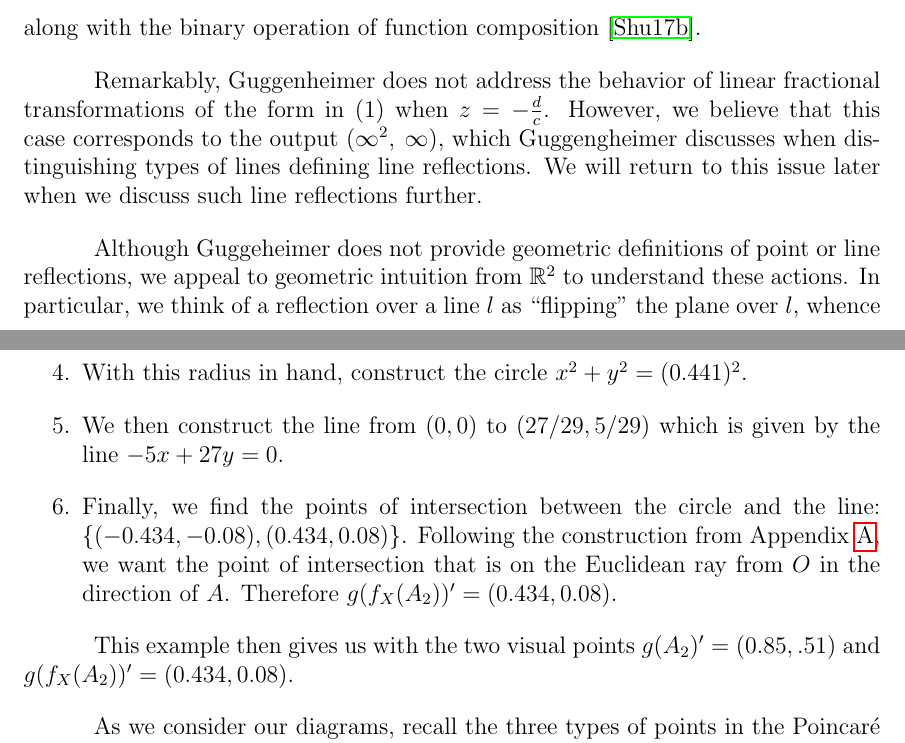
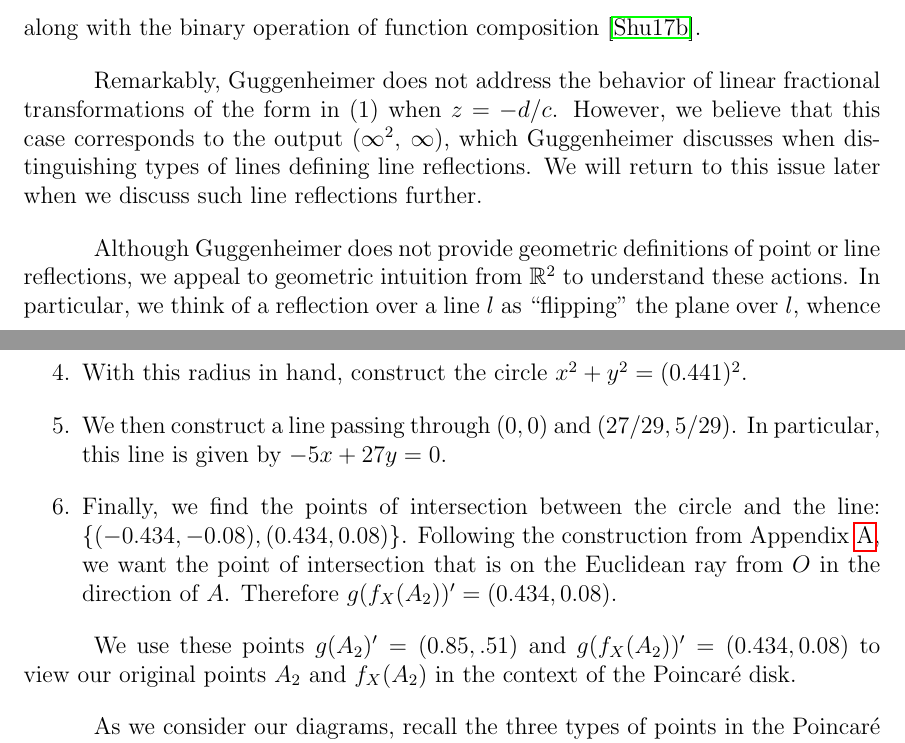
Before and after one commit to blinderm/317-paper, a LaTeX paper (paper/paper/blinderman_anna_goldberg_logan_317_paper.tex): two parts of pages 4 and 14 of 36 before the commit and two parts of pages 4 and 14 of 37 after it, joined at a grey line, cut so that both start at the same text. Compiled offline with pdfLaTeX.

Commit message:
jesus fucking christ.

```diff
--- a/paper/paper/blinderman_anna_goldberg_logan_317_paper.tex
+++ b/paper/paper/blinderman_anna_goldberg_logan_317_paper.tex
@@ -14,12 +14,9 @@
 \usepackage[toc,page]{appendix}
 \usepackage{listings}
 \usepackage{yhmath}
-\allowdisplaybreaks %% TODO: decide whether ro not to split pages here
-
 \usepackage[v2]{xy}
 \usepackage{amscd}
 
-%\linespread{2}
 \setlength{\parindent}{3em}
 \setlength{\parskip}{1em}
 
@@ -212,9 +209,9 @@ The general linear fractional transformations, point reflections, and line refle
 \end{equation}
 along with the binary operation of function composition \cite{shuman_lfts}.
 
-Remarkably, Guggenheimer does not address the behavior of linear fractional transformations of the form in (1) when $z = -\frac{d}{c}$. However, we believe that this case corresponds to the output $\specialend$, which Guggengheimer discusses when distinguishing types of lines defining line reflections. We will return to this issue later when we discuss such line reflections further.
+Remarkably, Guggenheimer does not address the behavior of linear fractional transformations of the form in (1) when $z = -d/c$. However, we believe that this case corresponds to the output $\specialend$, which Guggenheimer discusses when distinguishing types of lines defining line reflections. We will return to this issue later when we discuss such line reflections further.
 
-Although Guggeheimer does not provide geometric definitions of point or line reflections, we appeal to geometric intuition from $\R^2$ to understand these actions. In particular, we think of a reflection over a line $l$ as ``flipping" the plane over $l$, whence each point on $l$ itself stays fixed under this reflection. On the other hand, we imagine a point reflection over a point $P$ to rotate the plane by $\pi$ radians about $P$. In both of the diagrams below, the reflection maps $\triangle ABC$ to $\triangle A'B'C'$ (sending $A$ to $A'$, $B$ to $B'$, and $C$ to $C'$).
+Although Guggenheimer does not provide geometric definitions of point or line reflections, we appeal to geometric intuition from $\R^2$ to understand these actions. In particular, we think of a reflection over a line $l$ as ``flipping" the plane over $l$, whence each point on $l$ itself stays fixed under this reflection. On the other hand, we imagine a point reflection over a point $P$ to rotate the plane by $\pi$ radians about $P$. In both of the diagrams below, the reflection maps $\triangle ABC$ to $\triangle A'B'C'$ (sending $A$ to $A'$, $B$ to $B'$, and $C$ to $C'$).
 
 \begin{center}
 \begin{tabular}{cc}
@@ -458,11 +455,11 @@ We now apply this same process to $g(f_X(A_2))$.
 		r = \frac{e^{0.946} - 1}{e^{0.946} + 1} = 0.441.
 	\]
 	\item With this radius in hand, construct the circle $x^2 + y^2 = (0.441)^2$.
-	\item We then construct the line from $(0,0)$ to $(27/29,5/29)$ which is given by the line $-5x + 27y = 0$.
+	\item We then construct a line passing through $(0,0)$ and $(27/29,5/29)$. In particular, this line is given by $-5x + 27y = 0$.
 	\item Finally, we find the points of intersection between the circle and the line: $\{(-0.434,-0.08),(0.434,0.08)\}$. Following the construction from Appendix \ref{appendixA}, we want the point of intersection that is on the Euclidean ray from $O$ in the direction of $A$. Therefore $g(f_X(A_2))' = (0.434, 0.08)$.
 \end{enumerate}
 
-This example then gives us with the two visual points $g(A_2)' = (0.85, .51)$ and $g(f_X(A_2))' = (0.434, 0.08)$.
+We use these points $g(A_2)' = (0.85, .51)$ and $g(f_X(A_2))' = (0.434, 0.08)$ to view our original points $A_2$ and $f_X(A_2)$ in the context of the \poincare disk.
 
 \end{example}
 
```
Also changed, not shown: paper/paper/blinderman_anna_goldberg_logan_317_paper.tex (9 more changed lines).
